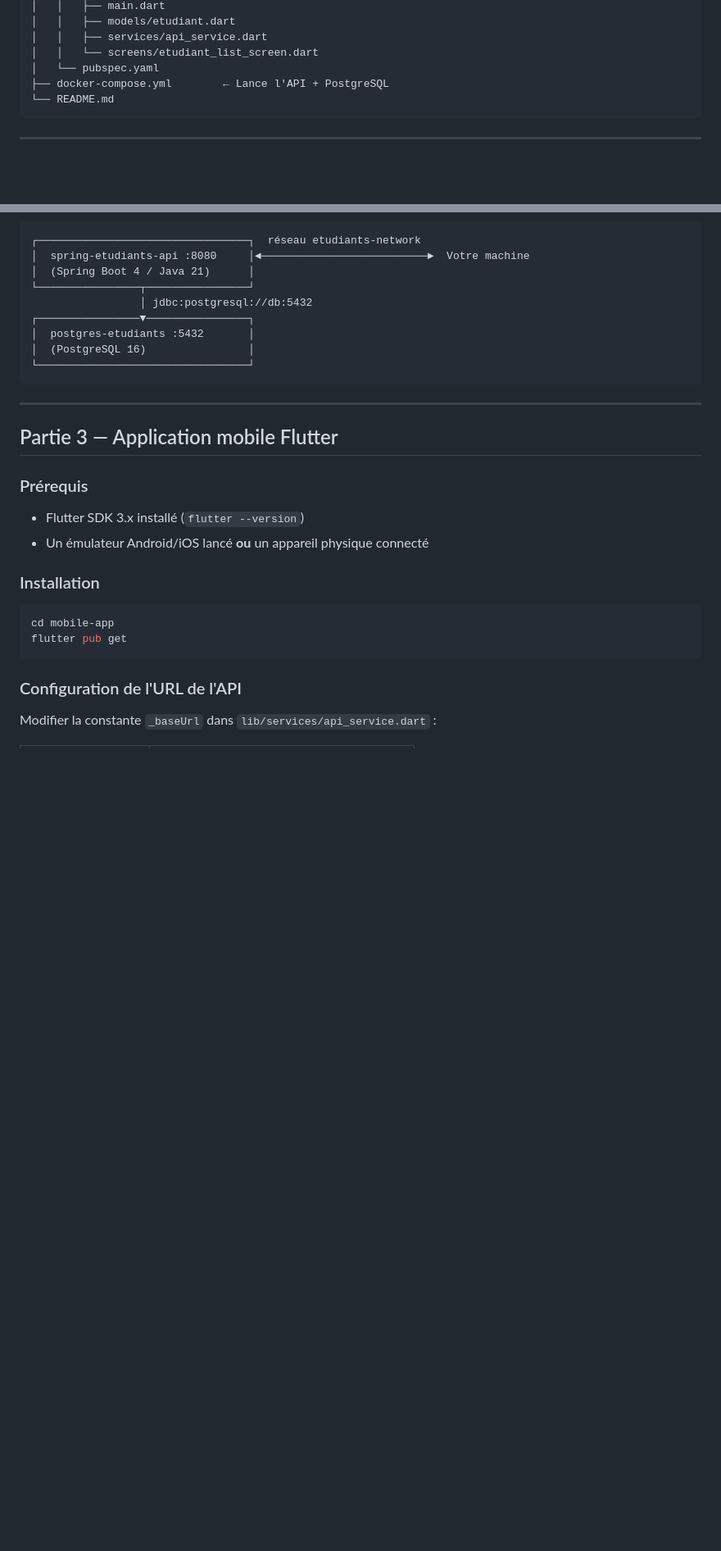
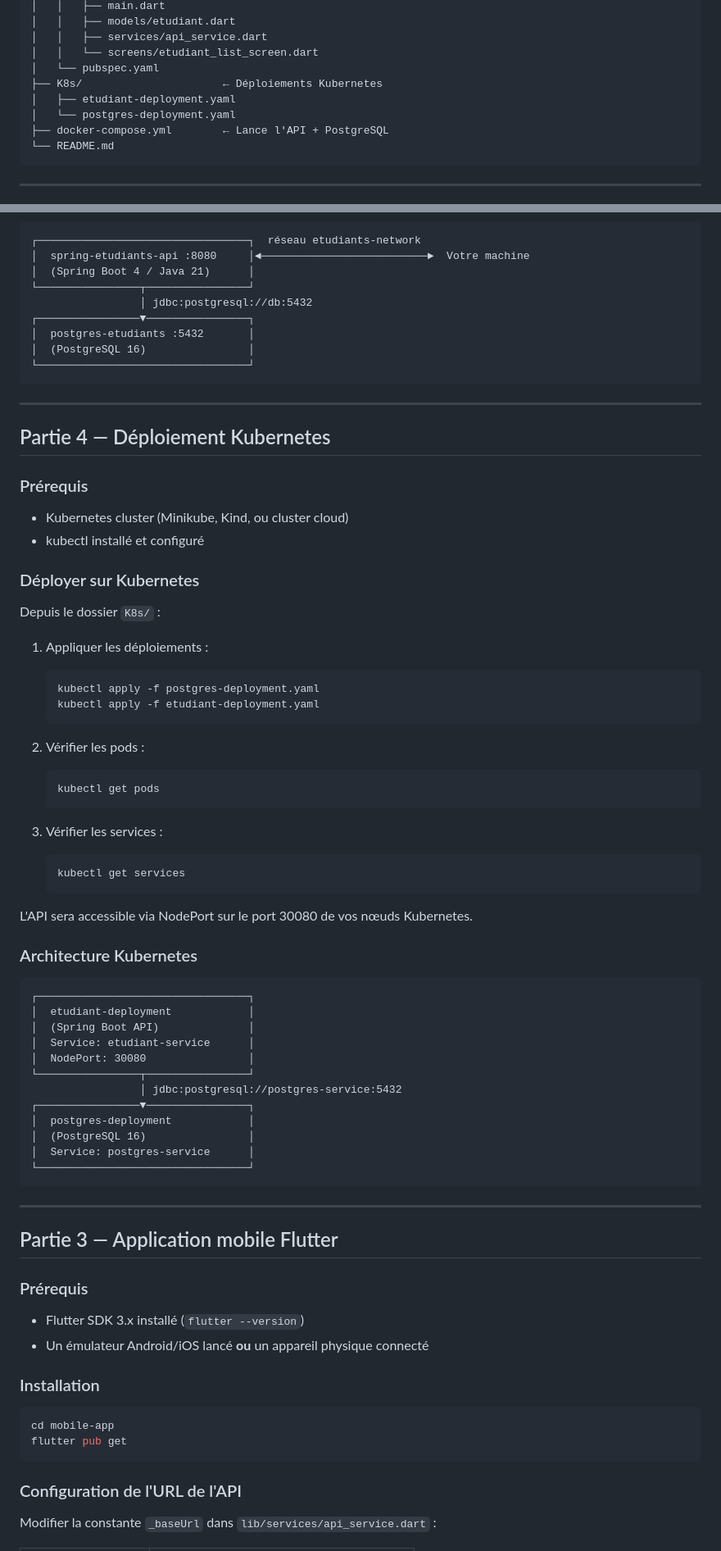
Before and after one commit to ferid-saad/projet-etudiants, a Markdown page: README.md, 2 parts joined by grey strips. Shown at 82% size. GitHub-like rendering; blank space fills up the shorter version.

Commit message:
Mise à jour du README du projet : partie2-1

````diff
--- a/README.md
+++ b/README.md
@@ -35,6 +35,9 @@ projet-etudiants/
 │   │   ├── services/api_service.dart
 │   │   └── screens/etudiant_list_screen.dart
 │   └── pubspec.yaml
+├── K8s/                      ← Déploiements Kubernetes
+│   ├── etudiant-deployment.yaml
+│   └── postgres-deployment.yaml
 ├── docker-compose.yml        ← Lance l'API + PostgreSQL
 └── README.md
 ```
@@ -128,6 +131,54 @@ docker compose down -v
 
 ---
 
+## Partie 4 — Déploiement Kubernetes
+
+### Prérequis
+
+- Kubernetes cluster (Minikube, Kind, ou cluster cloud)
+- kubectl installé et configuré
+
+### Déployer sur Kubernetes
+
+Depuis le dossier `K8s/` :
+
+1. Appliquer les déploiements :
+   ```bash
+   kubectl apply -f postgres-deployment.yaml
+   kubectl apply -f etudiant-deployment.yaml
+   ```
+
+2. Vérifier les pods :
+   ```bash
+   kubectl get pods
+   ```
+
+3. Vérifier les services :
+   ```bash
+   kubectl get services
+   ```
+
+L'API sera accessible via NodePort sur le port 30080 de vos nœuds Kubernetes.
+
+### Architecture Kubernetes
+
+```
+┌─────────────────────────────────┐
+│  etudiant-deployment            │
+│  (Spring Boot API)              │
+│  Service: etudiant-service      │
+│  NodePort: 30080                │
+└────────────────┬────────────────┘
+                 │ jdbc:postgresql://postgres-service:5432
+┌────────────────▼────────────────┐
+│  postgres-deployment            │
+│  (PostgreSQL 16)                │
+│  Service: postgres-service      │
+└─────────────────────────────────┘
+```
+
+---
+
 ## Partie 3 — Application mobile Flutter
 
 ### Prérequis
````
Also changed, not shown: other parts of README.md (+48 -0 lines).
